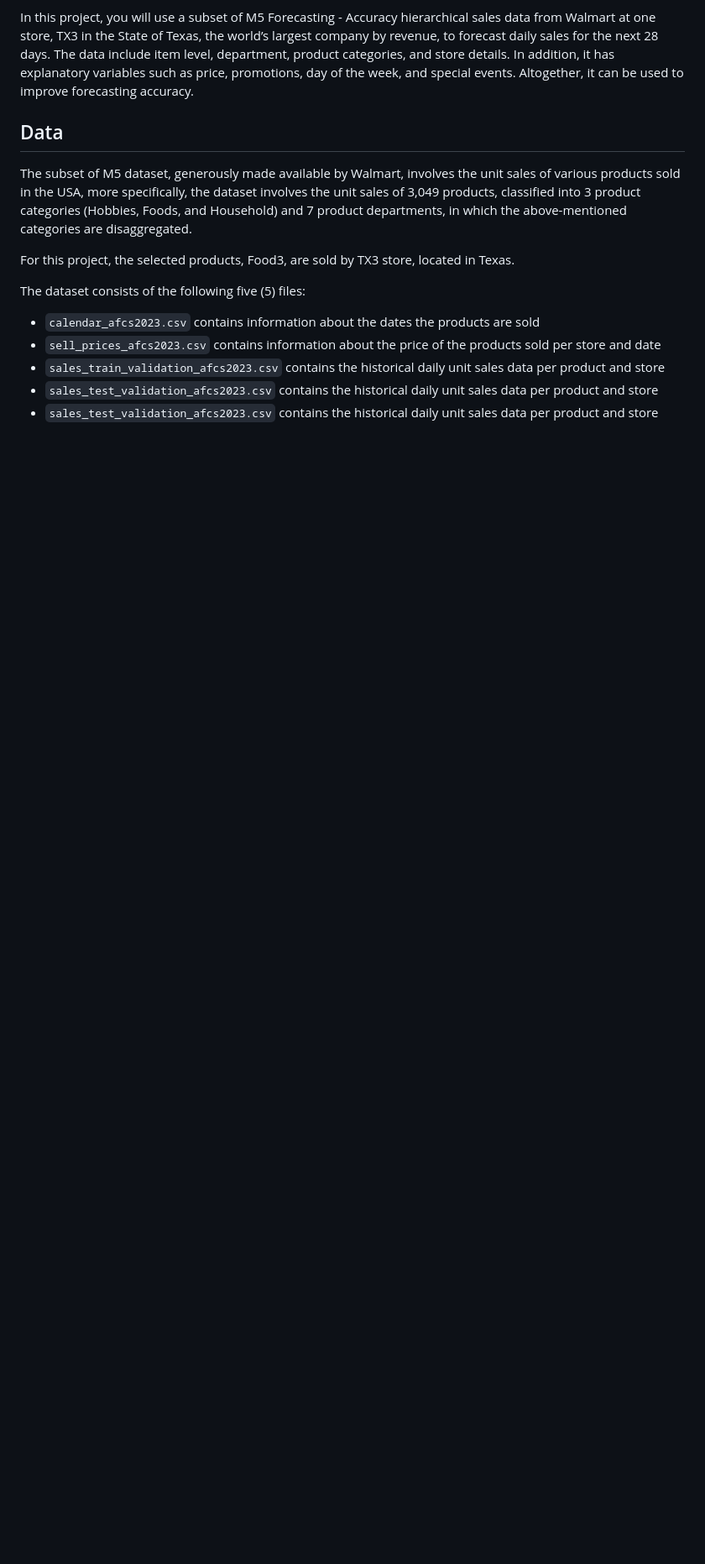
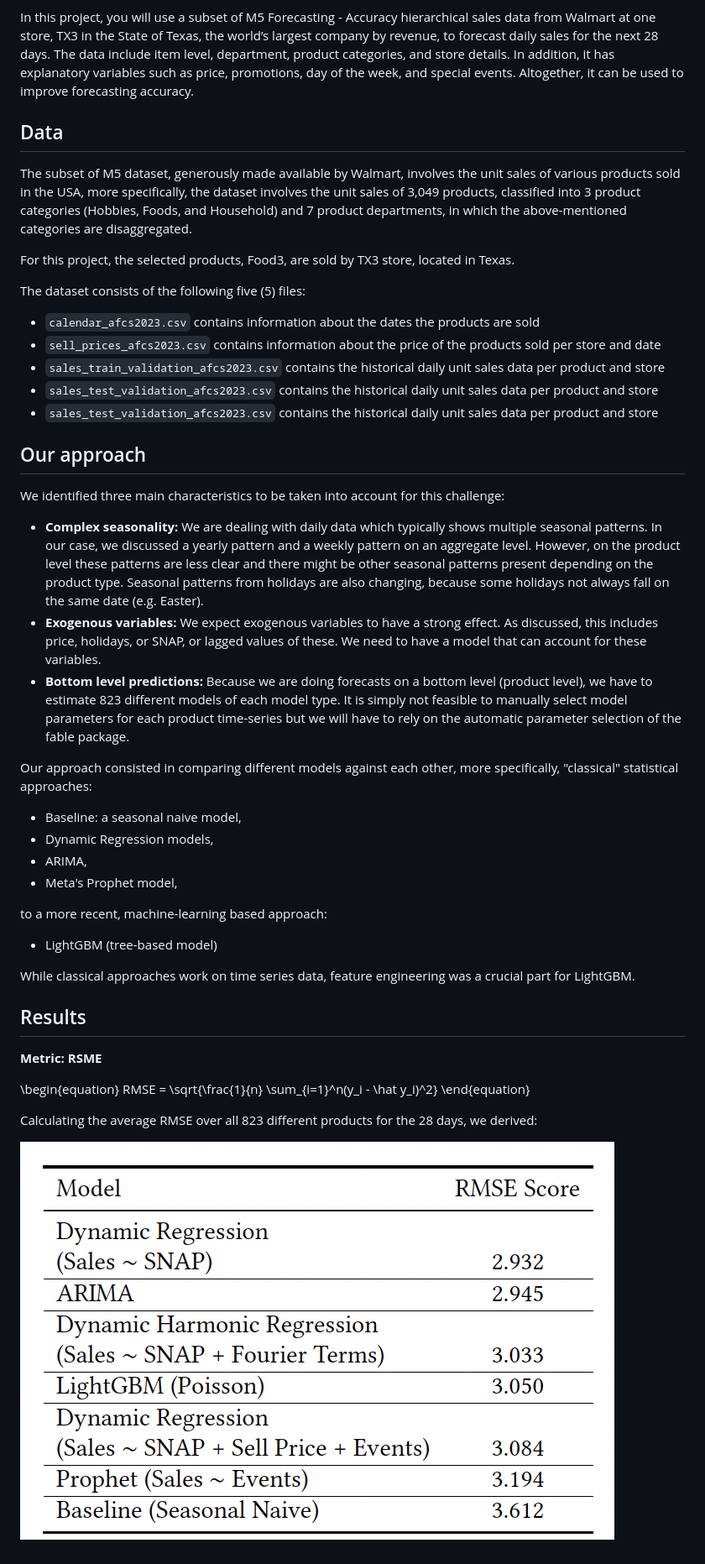
Before and after one commit to usermar445/forecasting_final_project, a Markdown page: README.md, the part around the change printed below. Shown: that part at 84% size. GitHub-like rendering; pictures changed too: plots/plot2.png (added); blank space fills up the shorter version.

```diff
--- a/README.md
+++ b/README.md
@@ -50,3 +50,37 @@ The dataset consists of the following five (5) files:
 - `sales_train_validation_afcs2023.csv` contains the historical daily unit sales data per product and store
 - `sales_test_validation_afcs2023.csv`  contains the historical daily unit sales data per product and store
 - `sales_test_validation_afcs2023.csv` contains the historical daily unit sales data per product and store
+
+## Our approach
+We identified three main characteristics to be taken into account for this challenge:
+
+- **Complex seasonality:** We are dealing with daily data  which typically shows multiple seasonal patterns. In  our case, we discussed a yearly pattern and a weekly  pattern on an aggregate level. However, on the product  level these patterns are less clear and there might  be other seasonal patterns present depending on the
+product type. Seasonal patterns from holidays are also changing, because some holidays not always fall on the same date (e.g. Easter).
+- **Exogenous variables:** We expect exogenous variables to have a strong effect. As discussed, this includes price, holidays, or SNAP, or lagged values of these.  We need to have a model that can account for these variables.
+- **Bottom level predictions:** Because we are doing forecasts on a bottom level (product level), we have to estimate 823 different models of each model type. It is  simply not feasible to manually select model parameters  for each product time-series but we will have  to rely on the automatic parameter selection of the  fable package.
+
+Our approach consisted in comparing different models against each other, more specifically, "classical" statistical
+approaches:
+
+- Baseline: a seasonal naive model,
+- Dynamic Regression models,
+- ARIMA,
+- Meta's Prophet model,
+
+to a more recent, machine-learning based approach:
+
+- LightGBM (tree-based model)
+
+While classical approaches work on time series data, feature engineering was a crucial part for LightGBM.
+
+## Results
+
+**Metric: RSME**
+
+\begin{equation}
+RMSE = \sqrt{\frac{1}{n} \sum_{i=1}^n(y_i - \hat y_i)^2}
+\end{equation}
+
+Calculating the average RMSE over all 823 different products for the 28 days, we derived:
+
+![image](plots/plot2.png)
```
Also changed, not shown: other parts of README.md (+3 -3 lines), plots/plot1.png (added).
